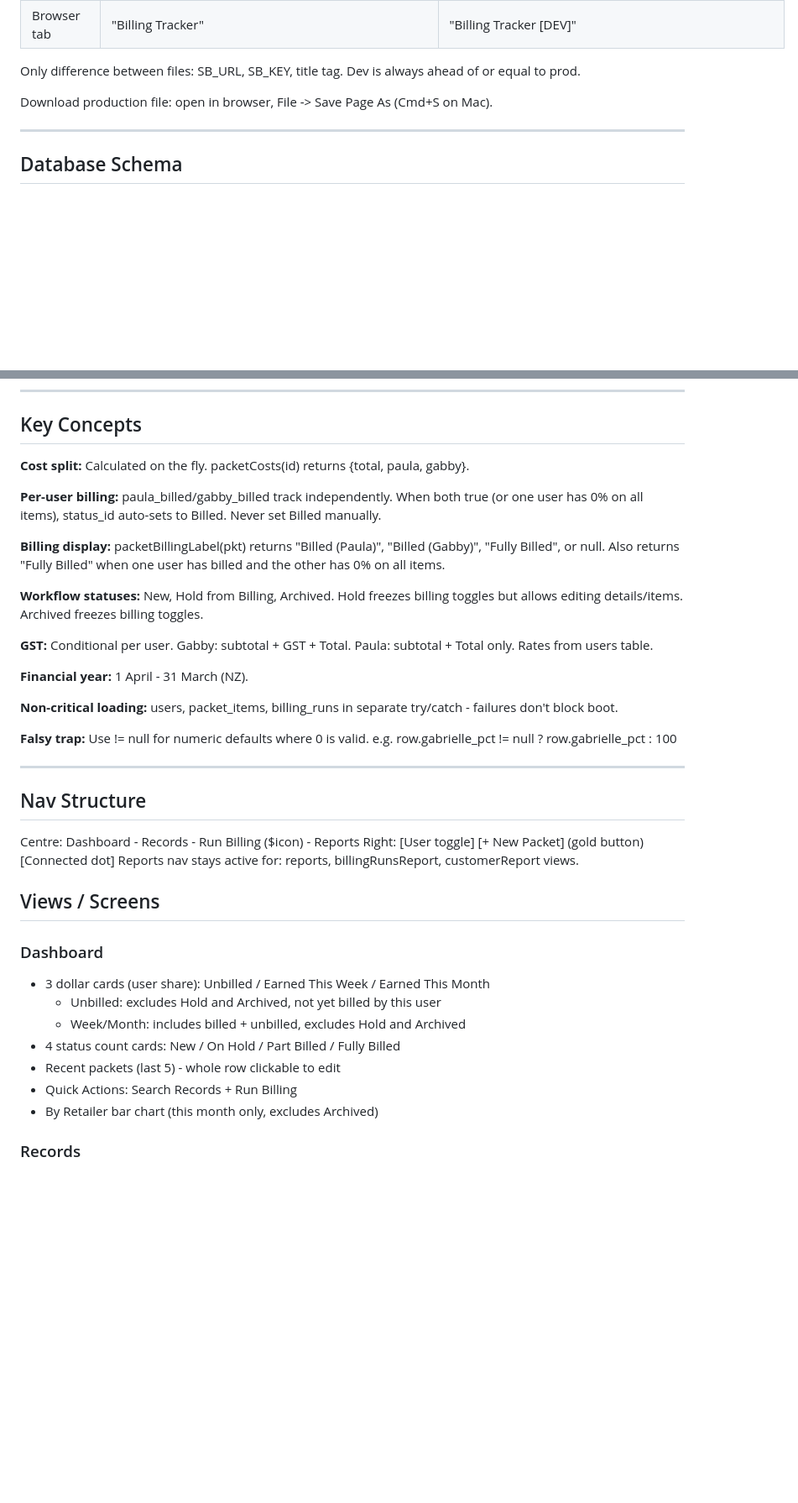
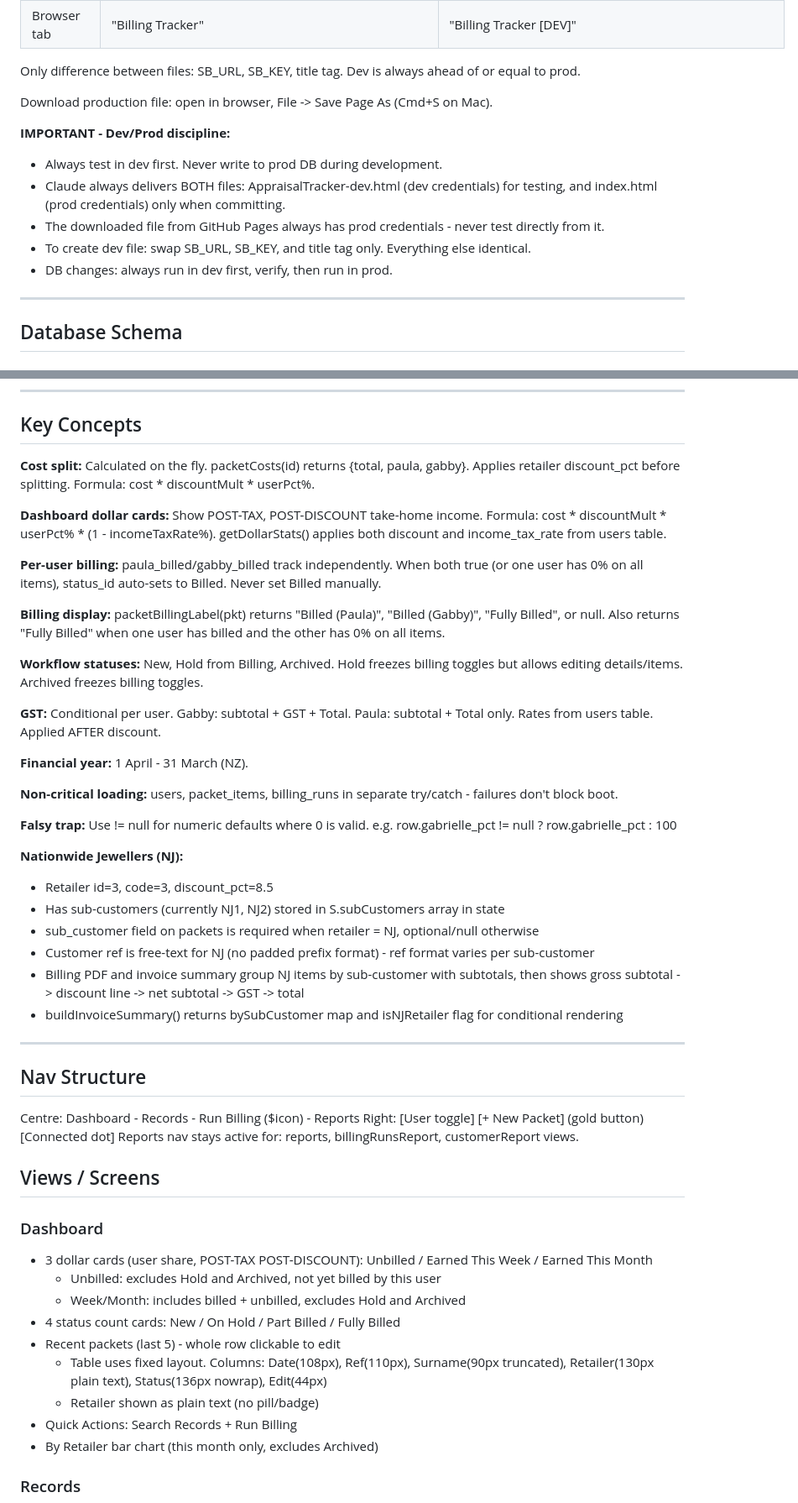
Before and after one commit to gabriellejl-bit/Appraisal-Tracker, a Markdown page: PROJECT.md, 2 parts joined by grey strips. Shown at 84% size. GitHub-like rendering; blank space fills up the shorter version.

```diff
--- a/PROJECT.md
+++ b/PROJECT.md
@@ -27,6 +27,13 @@ Only difference between files: SB_URL, SB_KEY, title tag. Dev is always ahead of
 
 Download production file: open in browser, File -> Save Page As (Cmd+S on Mac).
 
+**IMPORTANT - Dev/Prod discipline:**
+- Always test in dev first. Never write to prod DB during development.
+- Claude always delivers BOTH files: AppraisalTracker-dev.html (dev credentials) for testing, and index.html (prod credentials) only when committing.
+- The downloaded file from GitHub Pages always has prod credentials - never test directly from it.
+- To create dev file: swap SB_URL, SB_KEY, and title tag only. Everything else identical.
+- DB changes: always run in dev first, verify, then run in prod.
+
 ---
 
 ## Database Schema
@@ -67,7 +81,9 @@ id TEXT PK, run_date TEXT, user_name TEXT (slug), retailer_ids TEXT (csv), packe
 
 ## Key Concepts
 
-**Cost split:** Calculated on the fly. packetCosts(id) returns {total, paula, gabby}.
+**Cost split:** Calculated on the fly. packetCosts(id) returns {total, paula, gabby}. Applies retailer discount_pct before splitting. Formula: cost * discountMult * userPct%.
+
+**Dashboard dollar cards:** Show POST-TAX, POST-DISCOUNT take-home income. Formula: cost * discountMult * userPct% * (1 - incomeTaxRate%). getDollarStats() applies both discount and income_tax_rate from users table.
 
 **Per-user billing:** paula_billed/gabby_billed track independently. When both true (or one user has 0% on all items), status_id auto-sets to Billed. Never set Billed manually.
 
@@ -75,13 +91,21 @@ id TEXT PK, run_date TEXT, user_name TEXT (slug), retailer_ids TEXT (csv), packe
 
 **Workflow statuses:** New, Hold from Billing, Archived. Hold freezes billing toggles but allows editing details/items. Archived freezes billing toggles.
 
-**GST:** Conditional per user. Gabby: subtotal + GST + Total. Paula: subtotal + Total only. Rates from users table.
+**GST:** Conditional per user. Gabby: subtotal + GST + Total. Paula: subtotal + Total only. Rates from users table. Applied AFTER discount.
 
 **Financial year:** 1 April - 31 March (NZ).
 
 **Non-critical loading:** users, packet_items, billing_runs in separate try/catch - failures don't block boot.
 
 **Falsy trap:** Use != null for numeric defaults where 0 is valid. e.g. row.gabrielle_pct != null ? row.gabrielle_pct : 100
+
+**Nationwide Jewellers (NJ):**
+- Retailer id=3, code=3, discount_pct=8.5
+- Has sub-customers (currently NJ1, NJ2) stored in S.subCustomers array in state
+- sub_customer field on packets is required when retailer = NJ, optional/null otherwise
+- Customer ref is free-text for NJ (no padded prefix format) - ref format varies per sub-customer
+- Billing PDF and invoice summary group NJ items by sub-customer with subtotals, then shows gross subtotal -> discount line -> net subtotal -> GST -> total
+- buildInvoiceSummary() returns bySubCustomer map and isNJRetailer flag for conditional rendering
 
 ---
 
@@ -93,11 +117,13 @@ Reports nav stays active for: reports, billingRunsReport, customerReport views.
 ## Views / Screens
 
 ### Dashboard
-- 3 dollar cards (user share): Unbilled / Earned This Week / Earned This Month
+- 3 dollar cards (user share, POST-TAX POST-DISCOUNT): Unbilled / Earned This Week / Earned This Month
   - Unbilled: excludes Hold and Archived, not yet billed by this user
   - Week/Month: includes billed + unbilled, excludes Hold and Archived
 - 4 status count cards: New / On Hold / Part Billed / Fully Billed
 - Recent packets (last 5) - whole row clickable to edit
+  - Table uses fixed layout. Columns: Date(108px), Ref(110px), Surname(90px truncated), Retailer(130px plain text), Status(136px nowrap), Edit(44px)
+  - Retailer shown as plain text (no pill/badge)
 - Quick Actions: Search Records + Run Billing
 - By Retailer bar chart (this month only, excludes Archived)
 
```
Also changed, not shown: other parts of PROJECT.md (+39 -9 lines), PROJECT-SHORT.md (+23 -10 lines).
